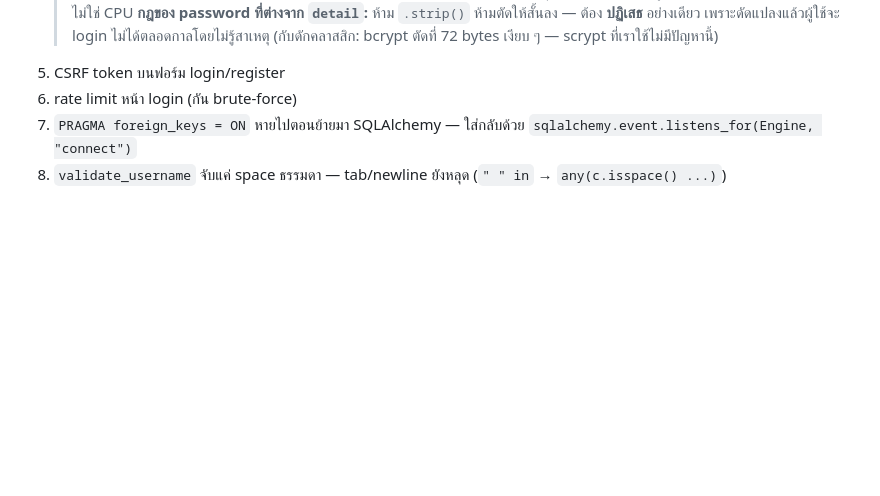
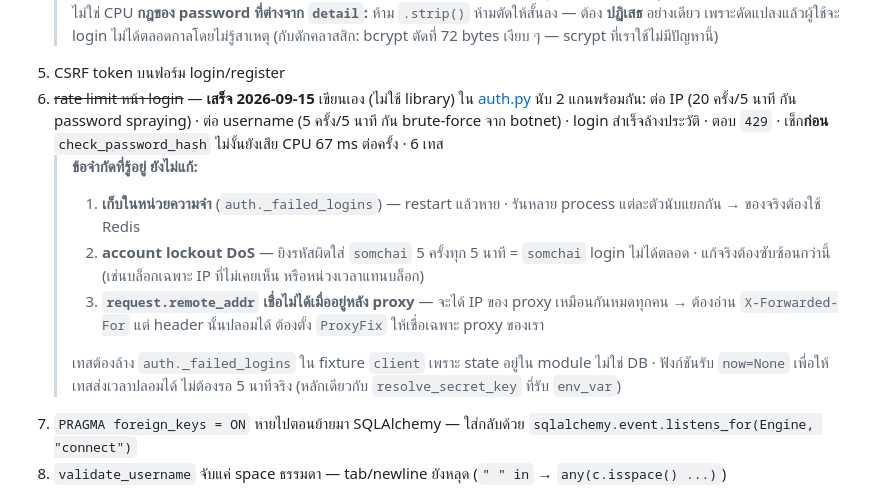
Before and after one commit to Best-Narawith/Todo_webapp, a Markdown page: PLAN.md, the part around the change. Rendered like a GitHub page; blank space fills up the shorter version.

Commit message:
PLAN.md: record rate limit done and its known limits

```diff
--- a/PLAN.md
+++ b/PLAN.md
@@ -85,7 +85,13 @@ git push
    > เพดานยังควรมี แต่เหตุผลคือ error ที่อ่านรู้เรื่อง (413 เปล่า ๆ ไม่บอกอะไร) ไม่ใช่ CPU
    > **กฎของ password ที่ต่างจาก `detail`:** ห้าม `.strip()` ห้ามตัดให้สั้นลง — ต้อง **ปฏิเสธ** อย่างเดียว เพราะดัดแปลงแล้วผู้ใช้จะ login ไม่ได้ตลอดกาลโดยไม่รู้สาเหตุ (กับดักคลาสสิก: bcrypt ตัดที่ 72 bytes เงียบ ๆ — scrypt ที่เราใช้ไม่มีปัญหานี้)
 5. CSRF token บนฟอร์ม login/register
-6. rate limit หน้า login (กัน brute-force)
+6. ~~rate limit หน้า login~~ — **เสร็จ 2026-09-15** เขียนเอง (ไม่ใช้ library) ใน [auth.py](todo_app/auth.py) นับ 2 แกนพร้อมกัน: ต่อ IP (20 ครั้ง/5 นาที กัน password spraying) · ต่อ username (5 ครั้ง/5 นาที กัน brute-force จาก botnet) · login สำเร็จล้างประวัติ · ตอบ `429` · เช็ก**ก่อน** `check_password_hash` ไม่งั้นยังเสีย CPU 67 ms ต่อครั้ง · 6 เทส
+   > **ข้อจำกัดที่รู้อยู่ ยังไม่แก้:**
+   > 1. **เก็บในหน่วยความจำ** (`auth._failed_logins`) — restart แล้วหาย · รันหลาย process แต่ละตัวนับแยกกัน → ของจริงต้องใช้ Redis
+   > 2. **account lockout DoS** — ยิงรหัสผิดใส่ `somchai` 5 ครั้งทุก 5 นาที = `somchai` login ไม่ได้ตลอด · แก้จริงต้องซับซ้อนกว่านี้ (เช่นบล็อกเฉพาะ IP ที่ไม่เคยเห็น หรือหน่วงเวลาแทนบล็อก)
+   > 3. **`request.remote_addr` เชื่อไม่ได้เมื่ออยู่หลัง proxy** — จะได้ IP ของ proxy เหมือนกันหมดทุกคน → ต้องอ่าน `X-Forwarded-For` แต่ header นั้นปลอมได้ ต้องตั้ง `ProxyFix` ให้เชื่อเฉพาะ proxy ของเรา
+   >
+   > เทสต้องล้าง `auth._failed_logins` ใน fixture `client` เพราะ state อยู่ใน module ไม่ใช่ DB · ฟังก์ชันรับ `now=None` เพื่อให้เทสส่งเวลาปลอมได้ ไม่ต้องรอ 5 นาทีจริง (หลักเดียวกับ `resolve_secret_key` ที่รับ `env_var`)
 7. `PRAGMA foreign_keys = ON` หายไปตอนย้ายมา SQLAlchemy — ใส่กลับด้วย `sqlalchemy.event.listens_for(Engine, "connect")`
 8. `validate_username` จับแค่ space ธรรมดา — tab/newline ยังหลุด (`" " in` → `any(c.isspace() ...)`)
 
```
